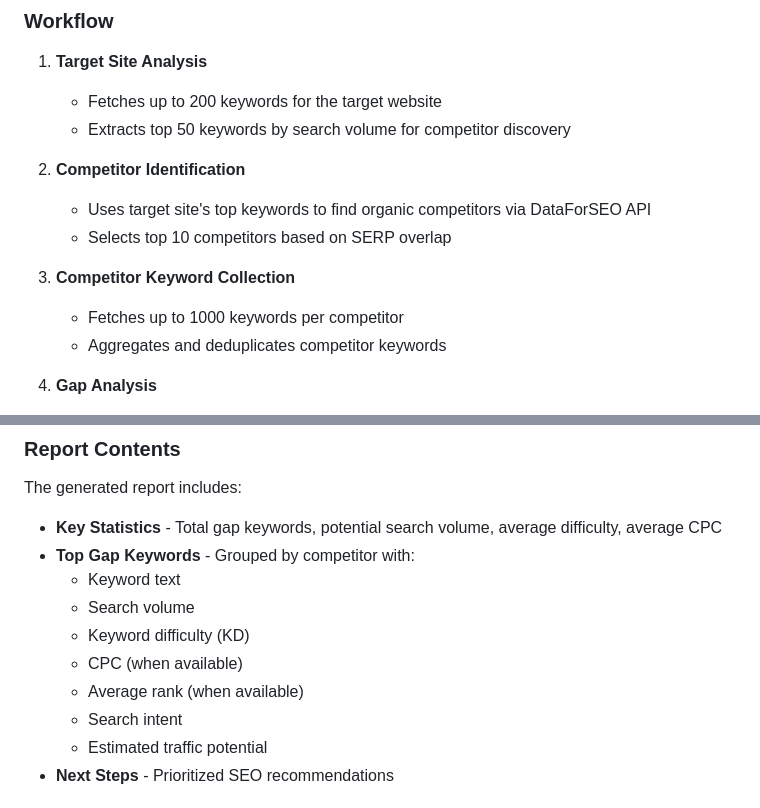
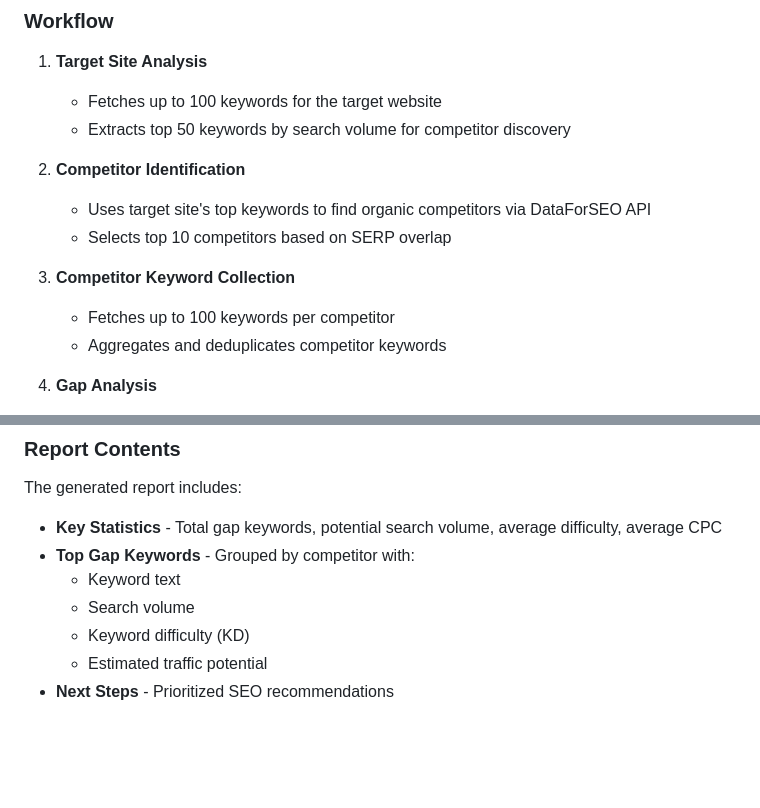
Before and after one commit to ptechfusion19/Automated-Competitor-and-Keyword-Research-Tool, a Markdown page: README.md, 2 parts joined by grey strips. GitHub-like rendering; blank space fills up the shorter version.

```diff
--- a/README.md
+++ b/README.md
@@ -21,7 +21,7 @@ The tool accepts the following inputs via web interface or API:
 ### Workflow
 
 1. **Target Site Analysis**
-   - Fetches up to 200 keywords for the target website
+   - Fetches up to 100 keywords for the target website
    - Extracts top 50 keywords by search volume for competitor discovery
 
 2. **Competitor Identification**
@@ -29,7 +29,7 @@ The tool accepts the following inputs via web interface or API:
    - Selects top 10 competitors based on SERP overlap
 
 3. **Competitor Keyword Collection**
-   - Fetches up to 1000 keywords per competitor
+   - Fetches up to 100 keywords per competitor
    - Aggregates and deduplicates competitor keywords
 
 4. **Gap Analysis**
@@ -58,9 +58,6 @@ The generated report includes:
   - Keyword text
   - Search volume
   - Keyword difficulty (KD)
-  - CPC (when available)
-  - Average rank (when available)
-  - Search intent
   - Estimated traffic potential
 - **Next Steps** - Prioritized SEO recommendations
 
```
